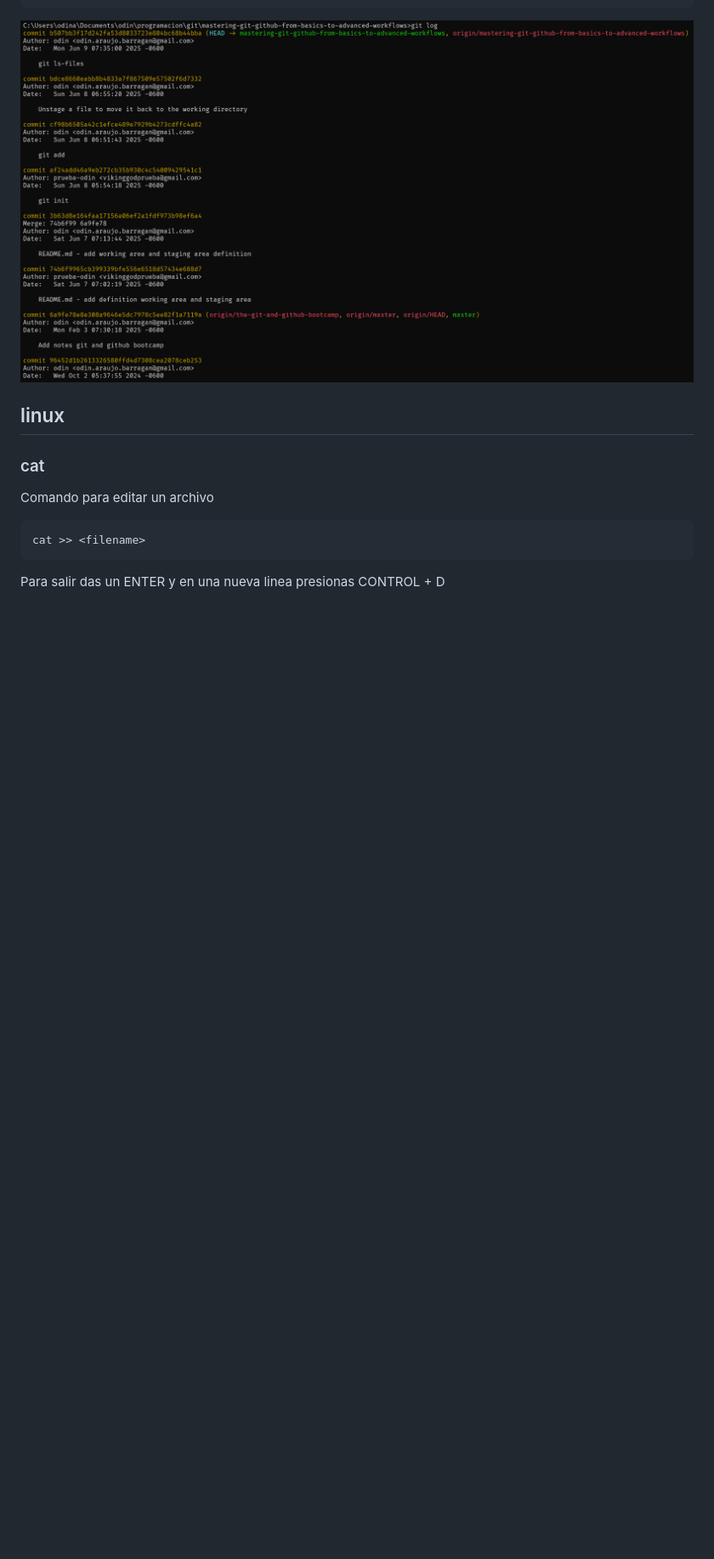
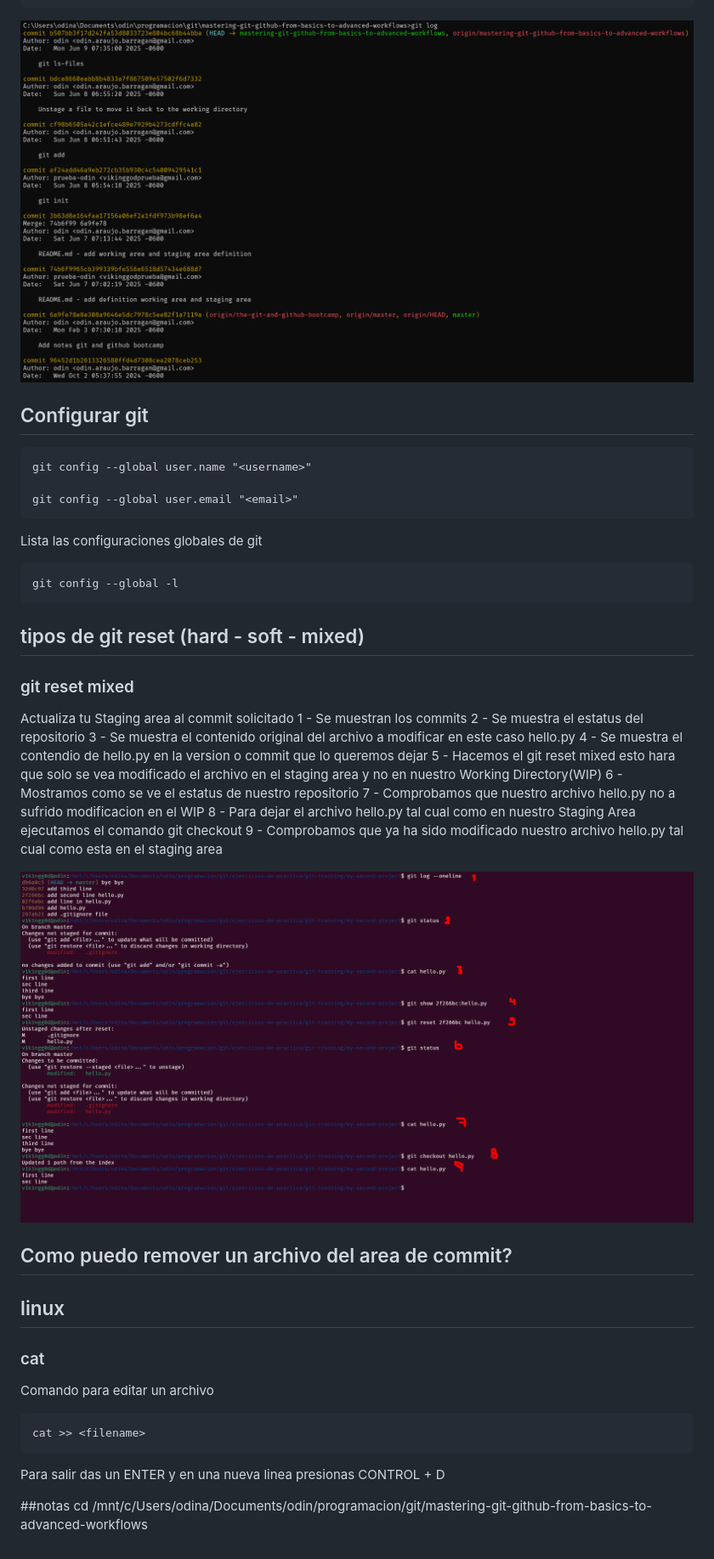
Before and after one commit to odin1982/git, a Markdown page: README.md, the part around the change. Shown: that part at 85% size. GitHub-like rendering; pictures changed too: images/git_reset_mixed_001.png (added); blank space fills up the shorter version.

Commit message:
git reset: mixed

````diff
--- a/README.md
+++ b/README.md
@@ -43,6 +43,42 @@ git log
 ```
 ![Descripción de la imagen](/images/git_log.png)
 
+
+## Configurar git
+```
+git config --global user.name "<username>"
+
+git config --global user.email "<email>"
+```
+
+Lista las configuraciones globales de git
+```
+git config --global -l
+```
+
+## tipos de git reset (hard - soft - mixed)
+### git reset mixed
+Actualiza tu Staging area al commit solicitado
+1 - Se muestran los commits
+2 - Se muestra el estatus del repositorio
+3 - Se muestra el contenido original del archivo a modificar en este caso hello.py
+4 - Se muestra el contendio de hello.py en la version o commit que lo queremos dejar
+5 - Hacemos el git reset mixed esto hara que solo se vea modificado el archivo en el staging area y no en nuestro Working Directory(WIP)
+6 - Mostramos como se ve el estatus de nuestro repositorio
+7 - Comprobamos que nuestro archivo hello.py no a sufrido modificacion en el WIP
+8 - Para dejar el archivo hello.py tal cual como en nuestro Staging Area ejecutamos el comando git checkout
+9 - Comprobamos que ya ha sido modificado nuestro archivo hello.py tal cual como esta en el staging area
+
+![Descripción de la imagen](/images/git_reset_mixed_001.png)
+
+
+
+## Como puedo remover un archivo del area de commit?
+
+
+
+
+
 ## linux
 ### cat
 Comando para editar un archivo
@@ -51,3 +87,8 @@ Comando para editar un archivo
 cat >> <filename>
 ```
 Para salir das un  ENTER y en una nueva linea presionas CONTROL + D
+
+
+
+##notas
+cd /mnt/c/Users/odina/Documents/odin/programacion/git/mastering-git-github-from-basics-to-advanced-workflows
````
